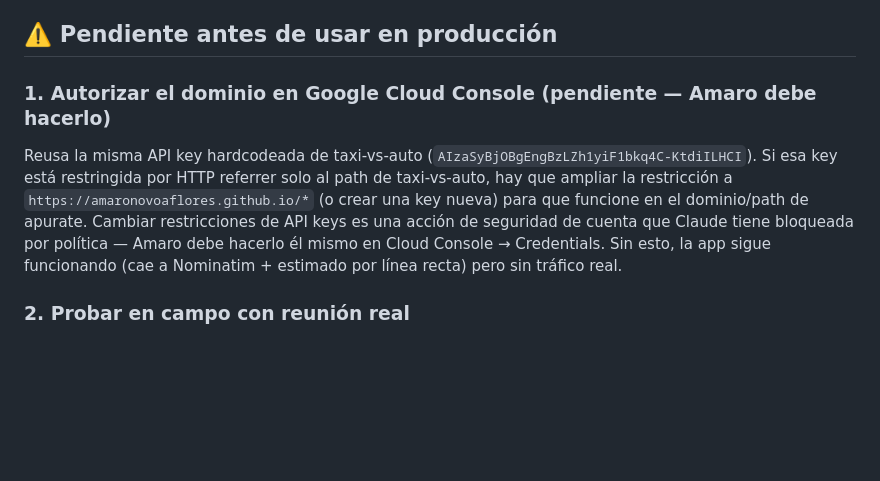
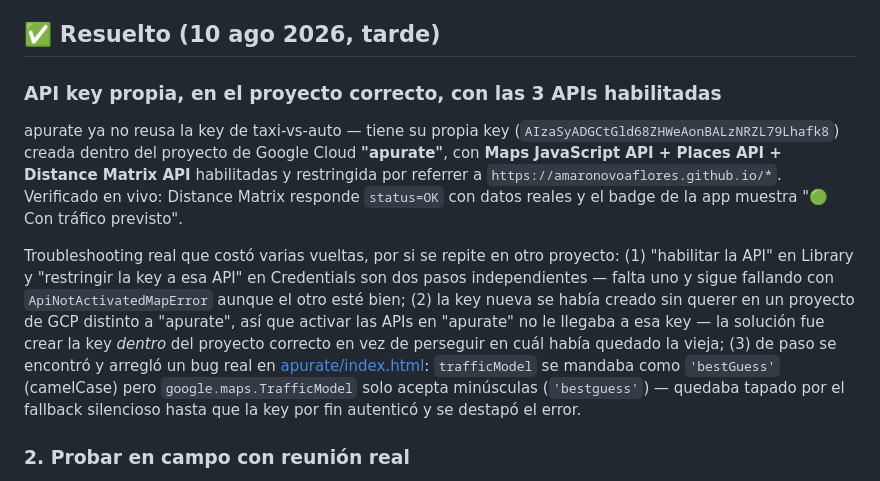
Before and after one commit to amaronovoaflores/apurate, a Markdown page: CONTEXT.md, the part around the change. Drawn GitHub-style; blank space fills up the shorter version.

Commit message:
docs: documentar resolucion de la API key (proyecto correcto + 3 APIs)
Co-Authored-By: Claude Sonnet 5 <noreply@anthropic.com>

```diff
--- a/CONTEXT.md
+++ b/CONTEXT.md
@@ -47,17 +47,29 @@ se promete auto-reserva), botones Uber/Cabify que copian la dirección al
 portapapeles antes de abrir la app. Falta uso real en campo (celular, GPS
 real, reunión real).
 
-## ⚠️ Pendiente antes de usar en producción
-### 1. Autorizar el dominio en Google Cloud Console (pendiente — Amaro debe hacerlo)
-Reusa la misma API key hardcodeada de taxi-vs-auto
-(`AIzaSyBjOBgEngBzLZh1yiF1bkq4C-KtdiILHCI`). Si esa key está restringida por
-HTTP referrer solo al path de taxi-vs-auto, hay que ampliar la restricción a
-`https://amaronovoaflores.github.io/*` (o crear una key nueva) para que
-funcione en el dominio/path de apurate. Cambiar restricciones de API keys es
-una acción de seguridad de cuenta que Claude tiene bloqueada por política —
-Amaro debe hacerlo él mismo en Cloud Console → Credentials. Sin esto, la app
-sigue funcionando (cae a Nominatim + estimado por línea recta) pero sin
-tráfico real.
+## ✅ Resuelto (10 ago 2026, tarde)
+### API key propia, en el proyecto correcto, con las 3 APIs habilitadas
+apurate ya no reusa la key de taxi-vs-auto — tiene su propia key
+(`AIzaSyADGCtGld68ZHWeAonBALzNRZL79Lhafk8`) creada dentro del proyecto de
+Google Cloud **"apurate"**, con **Maps JavaScript API + Places API +
+Distance Matrix API** habilitadas y restringida por referrer a
+`https://amaronovoaflores.github.io/*`. Verificado en vivo: Distance Matrix
+responde `status=OK` con datos reales y el badge de la app muestra
+"🟢 Con tráfico previsto".
+
+Troubleshooting real que costó varias vueltas, por si se repite en otro
+proyecto: (1) "habilitar la API" en Library y "restringir la key a esa API"
+en Credentials son dos pasos independientes — falta uno y sigue fallando
+con `ApiNotActivatedMapError` aunque el otro esté bien; (2) la key nueva se
+había creado sin querer en un proyecto de GCP distinto a "apurate", así que
+activar las APIs en "apurate" no le llegaba a esa key — la solución fue
+crear la key *dentro* del proyecto correcto en vez de perseguir en cuál
+había quedado la vieja; (3) de paso se encontró y arregló un bug real en
+[apurate/index.html](index.html): `trafficModel` se mandaba como `'bestGuess'`
+(camelCase) pero `google.maps.TrafficModel` solo acepta minúsculas
+(`'bestguess'`) — quedaba tapado por el fallback silencioso hasta que la key
+por fin autenticó y se destapó el error.
+
 ### 2. Probar en campo con reunión real
 El cálculo se verificó con datos de prueba (no un caso real con tráfico en
 vivo) — confirmar que las horas resultantes se sienten correctas en el uso
```
